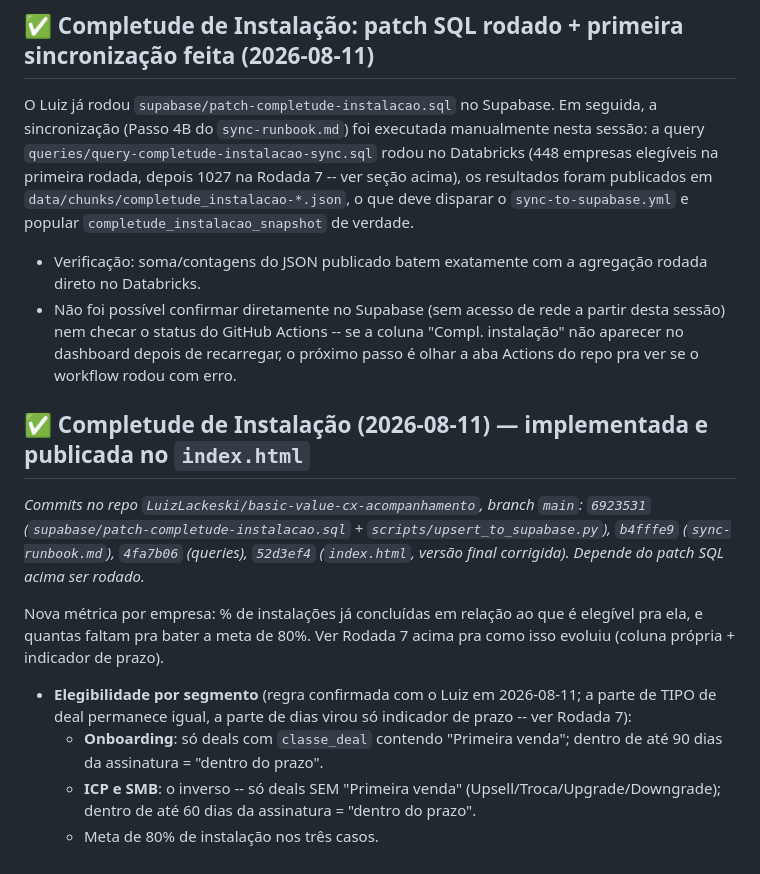
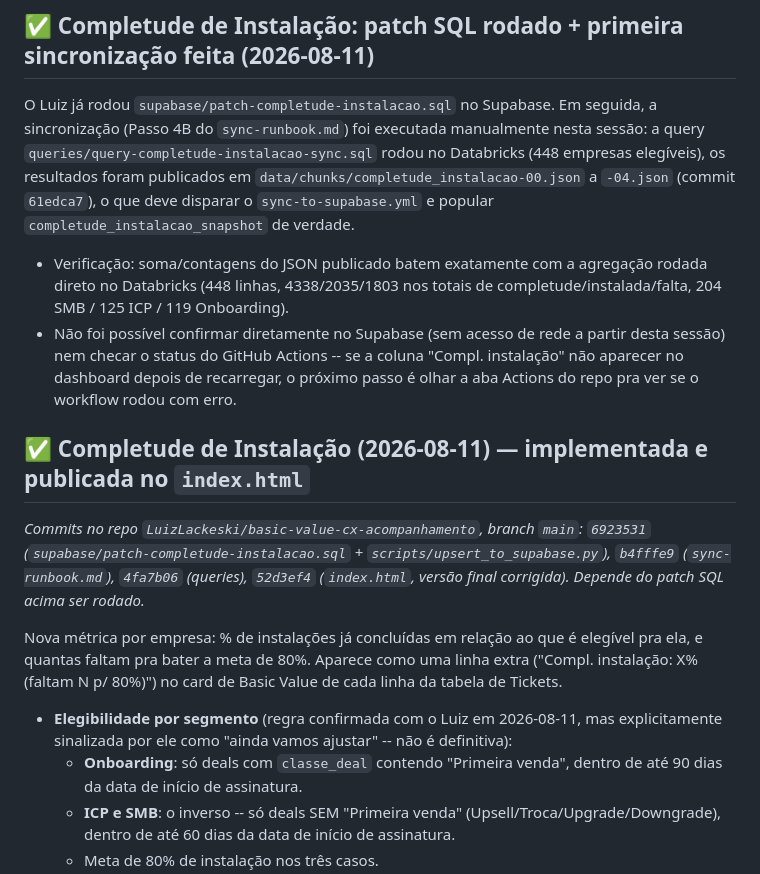
Before and after one commit to LuizLackeski/basic-value-cx-acompanhamento, a Markdown page: backlog.md, the part around one of its changes. Rendered like a GitHub page.

```diff
--- a/backlog.md
+++ b/backlog.md
@@ -26,14 +14,14 @@ Pedido do Luiz: a Completude de Instalação estava aparecendo dentro da mesma c
 ## ✅ Completude de Instalação: patch SQL rodado + primeira sincronização feita (2026-08-11)
-O Luiz já rodou `supabase/patch-completude-instalacao.sql` no Supabase. Em seguida, a sincronização (Passo 4B do `sync-runbook.md`) foi executada manualmente nesta sessão: a query `queries/query-completude-instalacao-sync.sql` rodou no Databricks (448 empresas elegíveis na primeira rodada, depois 1027 na Rodada 7 -- ver seção acima), os resultados foram publicados em `data/chunks/completude_instalacao-*.json`, o que deve disparar o `sync-to-supabase.yml` e popular `completude_instalacao_snapshot` de verdade.
-- Verificação: soma/contagens do JSON publicado batem exatamente com a agregação rodada direto no Databricks.
+O Luiz já rodou `supabase/patch-completude-instalacao.sql` no Supabase. Em seguida, a sincronização (Passo 4B do `sync-runbook.md`) foi executada manualmente nesta sessão: a query `queries/query-completude-instalacao-sync.sql` rodou no Databricks (448 empresas elegíveis), os resultados foram publicados em `data/chunks/completude_instalacao-00.json` a `-04.json` (commit `61edca7`), o que deve disparar o `sync-to-supabase.yml` e popular `completude_instalacao_snapshot` de verdade.
+- Verificação: soma/contagens do JSON publicado batem exatamente com a agregação rodada direto no Databricks (448 linhas, 4338/2035/1803 nos totais de completude/instalada/falta, 204 SMB / 125 ICP / 119 Onboarding).
 - Não foi possível confirmar diretamente no Supabase (sem acesso de rede a partir desta sessão) nem checar o status do GitHub Actions -- se a coluna "Compl. instalação" não aparecer no dashboard depois de recarregar, o próximo passo é olhar a aba Actions do repo pra ver se o workflow rodou com erro.
 
 ## ✅ Completude de Instalação (2026-08-11) — implementada e publicada no `index.html`
 *Commits no repo `LuizLackeski/basic-value-cx-acompanhamento`, branch `main`: `6923531` (`supabase/patch-completude-instalacao.sql` + `scripts/upsert_to_supabase.py`), `b4fffe9` (`sync-runbook.md`), `4fa7b06` (queries), `52d3ef4` (`index.html`, versão final corrigida). Depende do patch SQL acima ser rodado.*
 
-Nova métrica por empresa: % de instalações já concluídas em relação ao que é elegível pra ela, e quantas faltam pra bater a meta de 80%. Ver Rodada 7 acima pra como isso evoluiu (coluna própria + indicador de prazo).
+Nova métrica por empresa: % de instalações já concluídas em relação ao que é elegível pra ela, e quantas faltam pra bater a meta de 80%. Aparece como uma linha extra ("Compl. instalação: X% (faltam N p/ 80%)") no card de Basic Value de cada linha da tabela de Tickets.
 
-- **Elegibilidade por segmento** (regra confirmada com o Luiz em 2026-08-11; a parte de TIPO de deal permanece igual, a parte de dias virou só indicador de prazo -- ver Rodada 7):
-  - **Onboarding**: só deals com `classe_deal` contendo "Primeira venda"; dentro de até 90 dias da assinatura = "dentro do prazo".
-  - **ICP e SMB**: o inverso -- só deals SEM "Primeira venda" (Upsell/Troca/Upgrade/Downgrade); dentro de até 60 dias da assinatura = "dentro do prazo".
+- **Elegibilidade por segmento** (regra confirmada com o Luiz em 2026-08-11, mas explicitamente sinalizada por ele como "ainda vamos ajustar" -- não é definitiva):
+  - **Onboarding**: só deals com `classe_deal` contendo "Primeira venda", dentro de até 90 dias da data de início de assinatura.
+  - **ICP e SMB**: o inverso -- só deals SEM "Primeira venda" (Upsell/Troca/Upgrade/Downgrade), dentro de até 60 dias da data de início de assinatura.
   - Meta de 80% de instalação nos três casos.
```
Also changed, not shown: other parts of backlog.md (+26 -20 lines), sync-runbook.md (+33 -37 lines).
